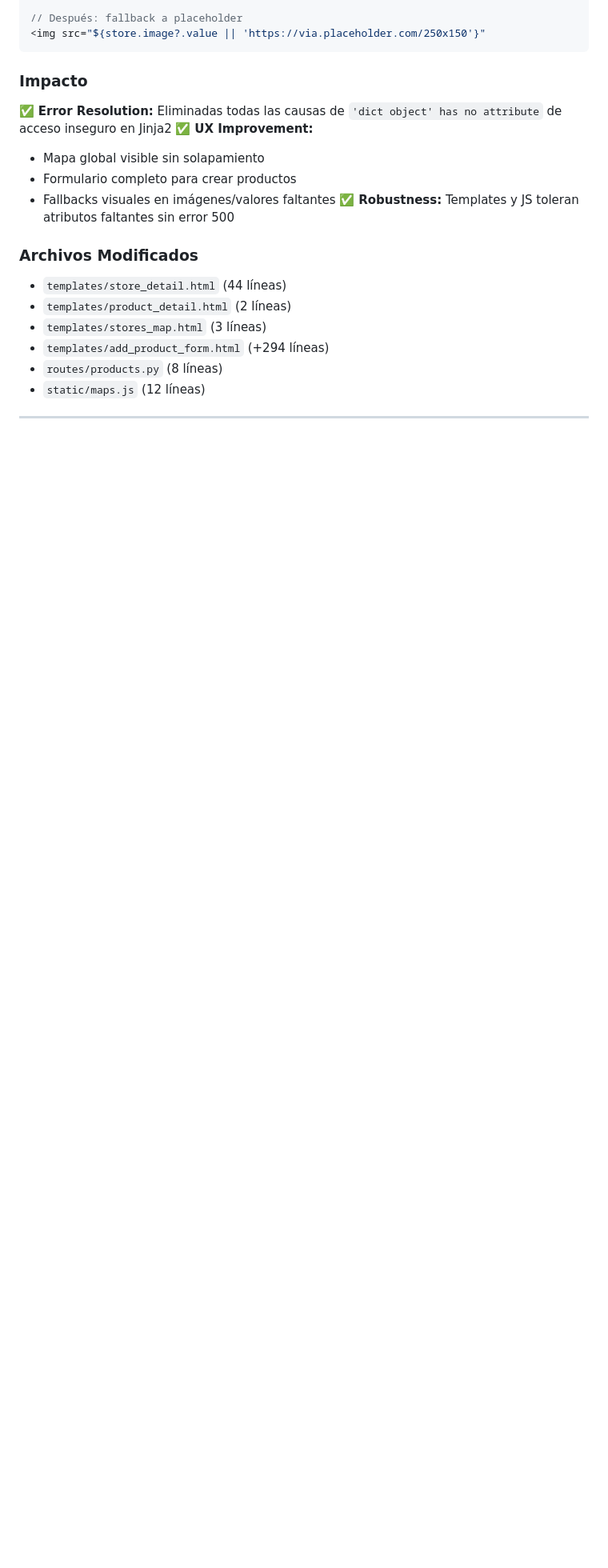
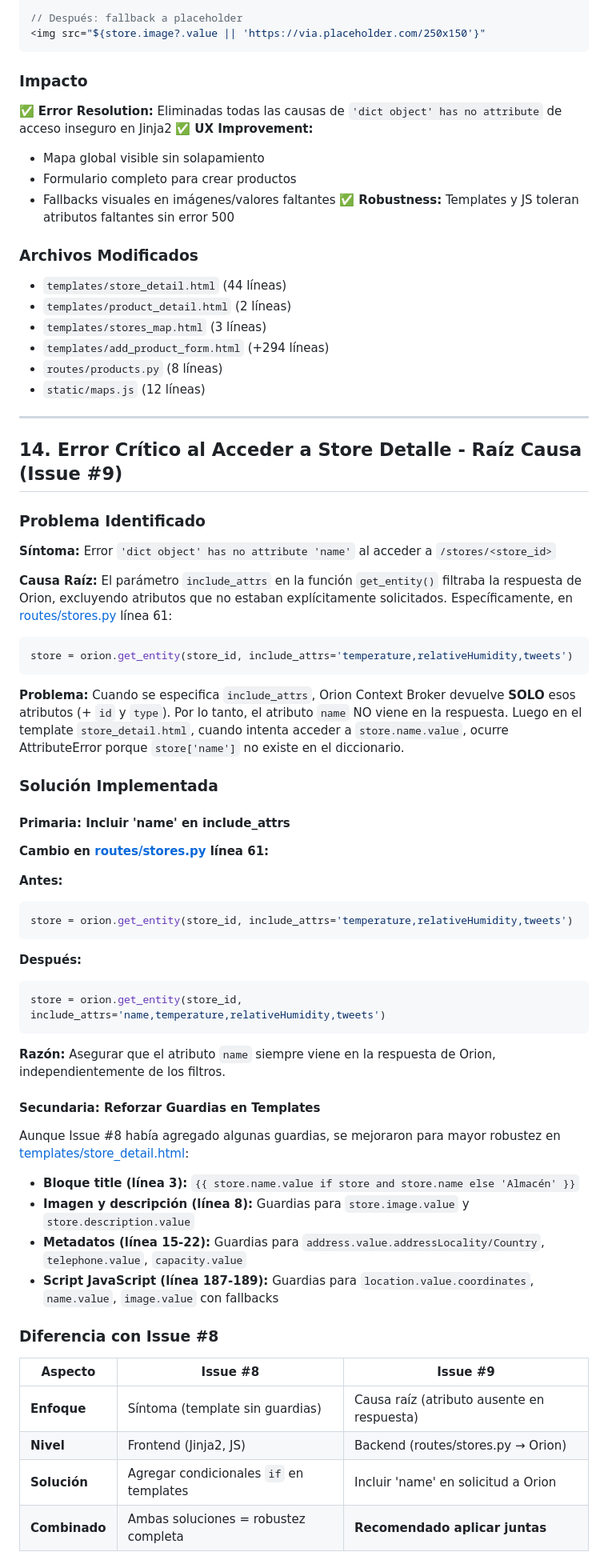
Before and after one commit to alvaroprzr/FIWARE-app, a Markdown page: PRD.md, the part around one of its changes. Shown at 80% size. Rendered like a GitHub page; blank space fills up the shorter version.

````diff
--- a/PRD.md
+++ b/PRD.md
@@ -617,3 +617,54 @@ def new_product():
 - `static/maps.js` (12 líneas)
 
 ---
+
+## 14. Error Crítico al Acceder a Store Detalle - Raíz Causa (Issue #9)
+
+### Problema Identificado
+
+**Síntoma:** Error `'dict object' has no attribute 'name'` al acceder a `/stores/<store_id>`
+
+**Causa Raíz:** El parámetro `include_attrs` en la función `get_entity()` filtraba la respuesta de Orion, excluyendo atributos que no estaban explícitamente solicitados. Específicamente, en [routes/stores.py](routes/stores.py) línea 61:
+
+```python
+store = orion.get_entity(store_id, include_attrs='temperature,relativeHumidity,tweets')
+```
+
+**Problema:** Cuando se especifica `include_attrs`, Orion Context Broker devuelve **SOLO** esos atributos (+ `id` y `type`). Por lo tanto, el atributo `name` NO viene en la respuesta. Luego en el template `store_detail.html`, cuando intenta acceder a `store.name.value`, ocurre AttributeError porque `store['name']` no existe en el diccionario.
+
+### Solución Implementada
+
+#### Primaria: Incluir 'name' en include_attrs
+
+**Cambio en [routes/stores.py](routes/stores.py) línea 61:**
+
+**Antes:**
+```python
+store = orion.get_entity(store_id, include_attrs='temperature,relativeHumidity,tweets')
+```
+
+**Después:**
+```python
+store = orion.get_entity(store_id, include_attrs='name,temperature,relativeHumidity,tweets')
+```
+
+**Razón:** Asegurar que el atributo `name` siempre viene en la respuesta de Orion, independientemente de los filtros.
+
+#### Secundaria: Reforzar Guardias en Templates
+
+Aunque Issue #8 había agregado algunas guardias, se mejoraron para mayor robustez en [templates/store_detail.html](templates/store_detail.html):
+
+- **Bloque title (línea 3):** `{{ store.name.value if store and store.name else 'Almacén' }}`
+- **Imagen y descripción (línea 8):** Guardias para `store.image.value` y `store.description.value`
+- **Metadatos (línea 15-22):** Guardias para `address.value.addressLocality/Country`, `telephone.value`, `capacity.value`
+- **Script JavaScript (línea 187-189):** Guardias para `location.value.coordinates`, `name.value`, `image.value` con fallbacks
+
+### Diferencia con Issue #8
+
+| Aspecto | Issue #8 | Issue #9 |
+|---------|----------|----------|
+| **Enfoque** | Síntoma (template sin guardias) | Causa raíz (atributo ausente en respuesta) |
+| **Nivel** | Frontend (Jinja2, JS) | Backend (routes/stores.py → Orion) |
+| **Solución** | Agregar condicionales `if` en templates | Incluir 'name' en solicitud a Orion |
+| **Combinado** | Ambas soluciones = robustez completa | **Recomendado aplicar juntas** |
+
````
Also changed, not shown: other parts of PRD.md (+17 -0 lines), architecture.md (+18 -0 lines), data_model.md (+15 -0 lines).
